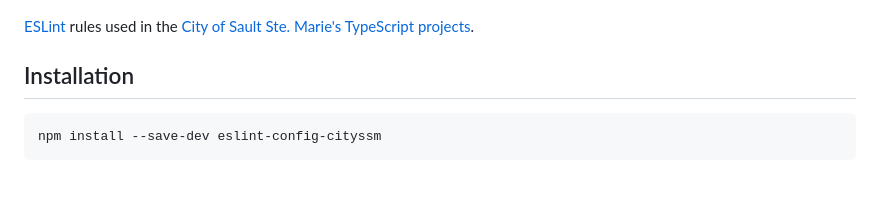
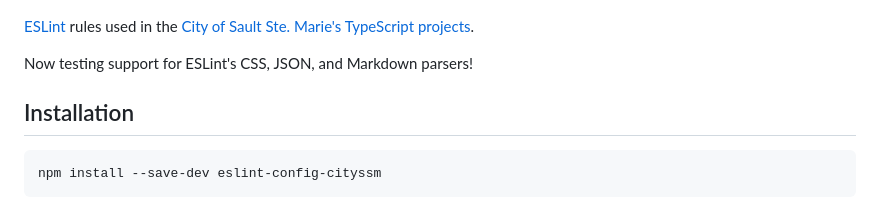
Before and after one commit to cityssm/eslint-config-cityssm, a Markdown page: README.md, the part around the change. GitHub-like rendering; blank space fills up the shorter version.

```diff
--- a/README.md
+++ b/README.md
@@ -7,6 +7,8 @@
 
 [ESLint](https://eslint.org/) rules used in the
 [City of Sault Ste. Marie's TypeScript projects](https://github.com/search?q=org%3Acityssm++language%3ATypeScript&type=repositories).
+
+Now testing support for ESLint's CSS, JSON, and Markdown parsers!
 
 ## Installation
 
```
